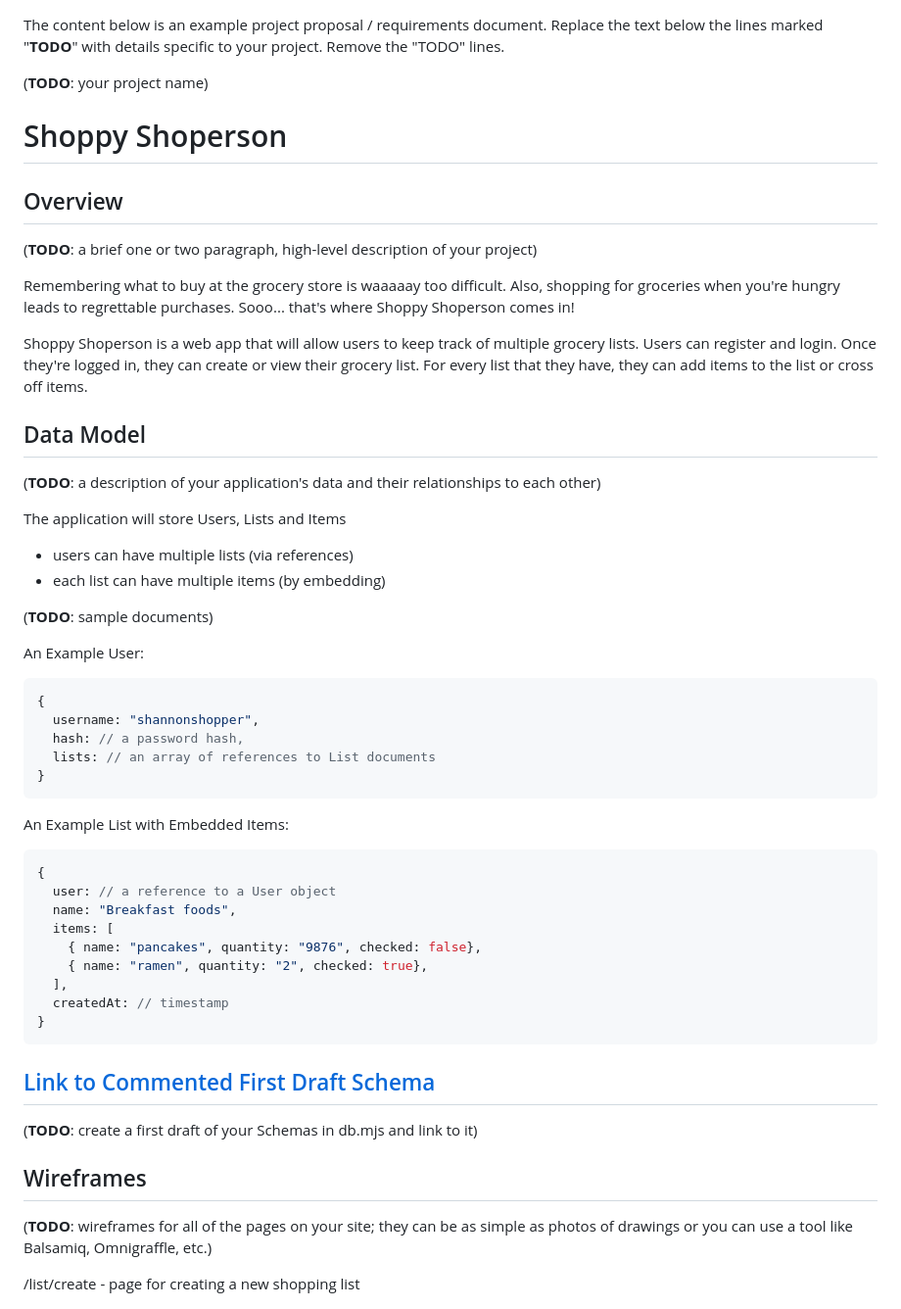
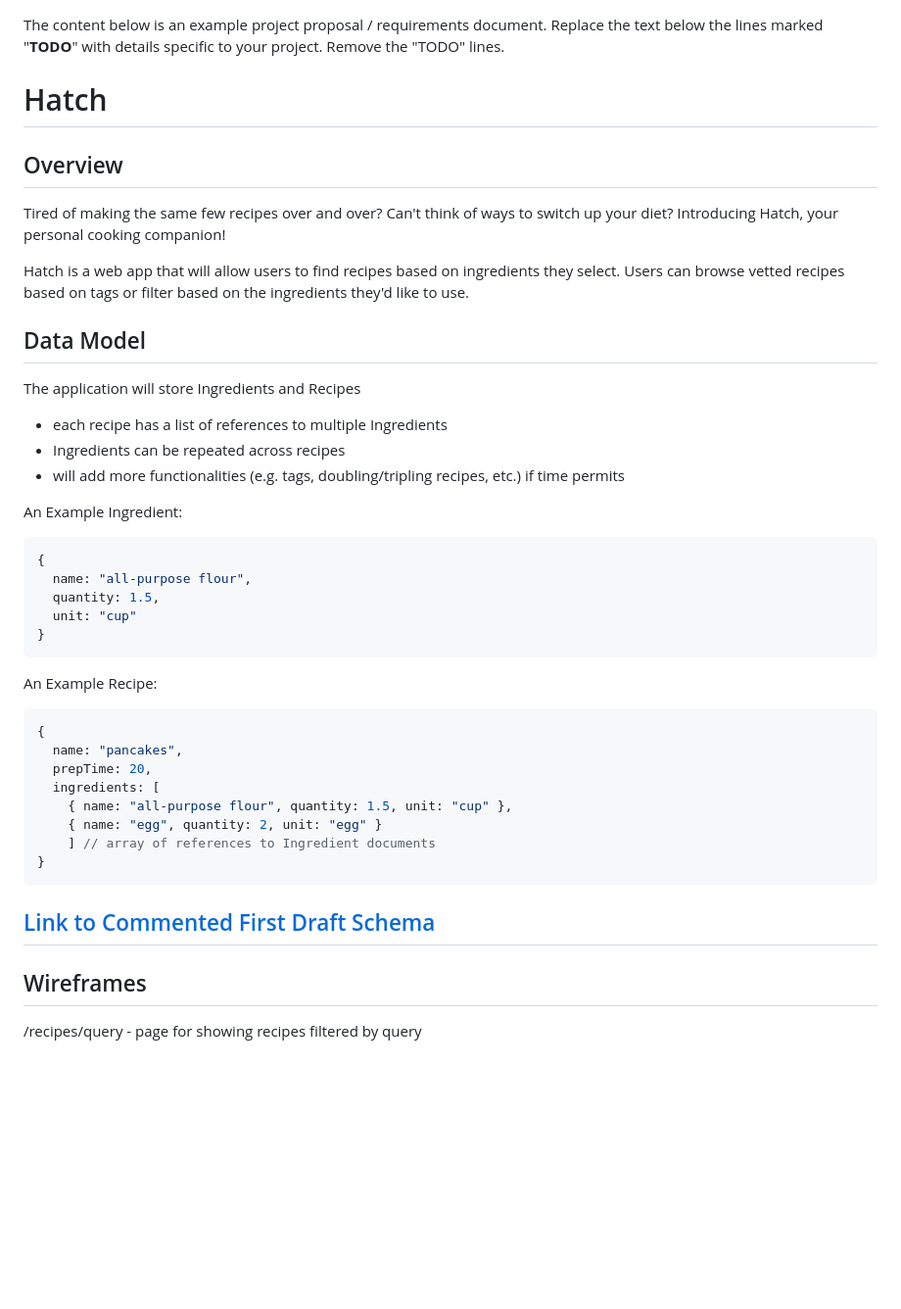
Before and after one commit to cucumberpeel/hatch, a Markdown page: README.md, the part around the change printed below. Shown: that part at 98% size. Rendered like a GitHub page; blank space fills up the shorter version.

````diff
--- a/README.md
+++ b/README.md
@@ -1,63 +1,49 @@
 The content below is an example project proposal / requirements document. Replace the text below the lines marked "__TODO__" with details specific to your project. Remove the "TODO" lines.
 
-(__TODO__: your project name)
-
-# Shoppy Shoperson
+# Hatch
 
 ## Overview
 
-(__TODO__: a brief one or two paragraph, high-level description of your project)
+Tired of making the same few recipes over and over? Can't think of ways to switch up your diet? Introducing Hatch, your personal cooking companion!
 
-Remembering what to buy at the grocery store is waaaaay too difficult. Also, shopping for groceries when you're hungry leads to regrettable purchases. Sooo... that's where Shoppy Shoperson comes in!
-
-Shoppy Shoperson is a web app that will allow users to keep track of multiple grocery lists. Users can register and login. Once they're logged in, they can create or view their grocery list. For every list that they have, they can add items to the list or cross off items.
-
+Hatch is a web app that will allow users to find recipes based on ingredients they select. Users can browse vetted recipes based on tags or filter based on the ingredients they'd like to use.
 
 ## Data Model
 
-(__TODO__: a description of your application's data and their relationships to each other)
+The application will store Ingredients and Recipes
 
-The application will store Users, Lists and Items
+* each recipe has a list of references to multiple Ingredients
+* Ingredients can be repeated across recipes
+* will add more functionalities (e.g. tags, doubling/tripling recipes, etc.) if time permits
 
-* users can have multiple lists (via references)
-* each list can have multiple items (by embedding)
-
-(__TODO__: sample documents)
-
-An Example User:
+An Example Ingredient:
 
 ```javascript
 {
-  username: "shannonshopper",
-  hash: // a password hash,
-  lists: // an array of references to List documents
+  name: "all-purpose flour",
+  quantity: 1.5,
+  unit: "cup"
 }
 ```
 
-An Example List with Embedded Items:
+An Example Recipe:
 
 ```javascript
 {
-  user: // a reference to a User object
-  name: "Breakfast foods",
-  items: [
-    { name: "pancakes", quantity: "9876", checked: false},
-    { name: "ramen", quantity: "2", checked: true},
-  ],
-  createdAt: // timestamp
+  name: "pancakes",
+  prepTime: 20,
+  ingredients: [
+    { name: "all-purpose flour", quantity: 1.5, unit: "cup" },
+    { name: "egg", quantity: 2, unit: "egg" }
+    ] // array of references to Ingredient documents
 }
 ```
 
-
 ## [Link to Commented First Draft Schema](db.mjs)
-
-(__TODO__: create a first draft of your Schemas in db.mjs and link to it)
 
 ## Wireframes
 
-(__TODO__: wireframes for all of the pages on your site; they can be as simple as photos of drawings or you can use a tool like Balsamiq, Omnigraffle, etc.)
-
-/list/create - page for creating a new shopping list
+/recipes/query - page for showing recipes filtered by query
 
 ![list create](documentation/list-create.png)
 
````
Also changed, not shown: other parts of README.md (+9 -20 lines), documentation/hatch-recipes-slug.png (added), documentation/hatch-sitemap.drawio.png (added), 1 other file.
